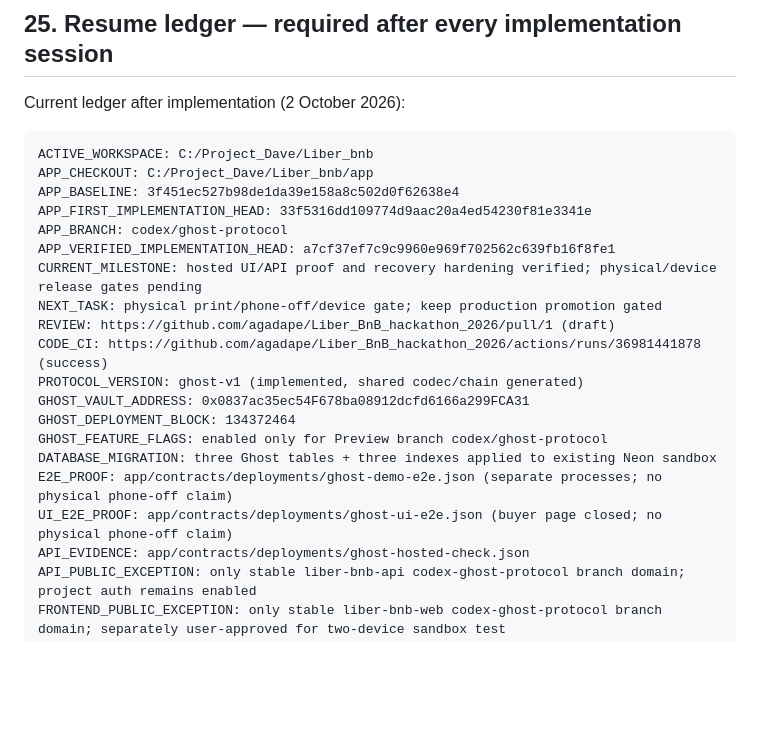
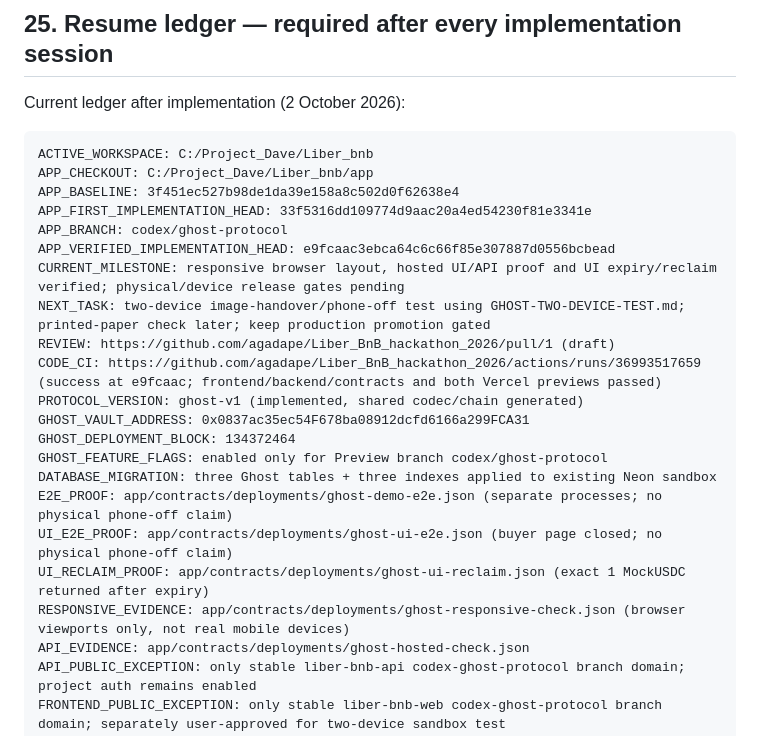
Before and after one commit to agadape/Liber_BnB_hackathon_2026, a Markdown page: docs/GHOST-IMPLEMENTATION.md, the part around the change. Drawn GitHub-style; blank space fills up the shorter version.

Commit message:
Update Ghost resume ledger to verified UI revision

```diff
--- a/docs/GHOST-IMPLEMENTATION.md
+++ b/docs/GHOST-IMPLEMENTATION.md
@@ -1333,11 +1333,11 @@ APP_CHECKOUT: C:/Project_Dave/Liber_bnb/app
 APP_BASELINE: 3f451ec527b98de1da39e158a8c502d0f62638e4
 APP_FIRST_IMPLEMENTATION_HEAD: 33f5316dd109774d9aac20a4ed54230f81e3341e
 APP_BRANCH: codex/ghost-protocol
-APP_VERIFIED_IMPLEMENTATION_HEAD: a7cf37ef7c9c9960e969f702562c639fb16f8fe1
-CURRENT_MILESTONE: hosted UI/API proof and recovery hardening verified; physical/device release gates pending
-NEXT_TASK: physical print/phone-off/device gate; keep production promotion gated
+APP_VERIFIED_IMPLEMENTATION_HEAD: e9fcaac3ebca64c6c66f85e307887d0556bcbead
+CURRENT_MILESTONE: responsive browser layout, hosted UI/API proof and UI expiry/reclaim verified; physical/device release gates pending
+NEXT_TASK: two-device image-handover/phone-off test using GHOST-TWO-DEVICE-TEST.md; printed-paper check later; keep production promotion gated
 REVIEW: https://github.com/agadape/Liber_BnB_hackathon_2026/pull/1 (draft)
-CODE_CI: https://github.com/agadape/Liber_BnB_hackathon_2026/actions/runs/36981441878 (success)
+CODE_CI: https://github.com/agadape/Liber_BnB_hackathon_2026/actions/runs/36993517659 (success at e9fcaac; frontend/backend/contracts and both Vercel previews passed)
 PROTOCOL_VERSION: ghost-v1 (implemented, shared codec/chain generated)
 GHOST_VAULT_ADDRESS: 0x0837ac35ec54F678ba08912dcfd6166a299FCA31
 GHOST_DEPLOYMENT_BLOCK: 134372464
@@ -1345,6 +1345,8 @@ GHOST_FEATURE_FLAGS: enabled only for Preview branch codex/ghost-protocol
 DATABASE_MIGRATION: three Ghost tables + three indexes applied to existing Neon sandbox
 E2E_PROOF: app/contracts/deployments/ghost-demo-e2e.json (separate processes; no physical phone-off claim)
 UI_E2E_PROOF: app/contracts/deployments/ghost-ui-e2e.json (buyer page closed; no physical phone-off claim)
+UI_RECLAIM_PROOF: app/contracts/deployments/ghost-ui-reclaim.json (exact 1 MockUSDC returned after expiry)
+RESPONSIVE_EVIDENCE: app/contracts/deployments/ghost-responsive-check.json (browser viewports only, not real mobile devices)
 API_EVIDENCE: app/contracts/deployments/ghost-hosted-check.json
 API_PUBLIC_EXCEPTION: only stable liber-bnb-api codex-ghost-protocol branch domain; project auth remains enabled
 FRONTEND_PUBLIC_EXCEPTION: only stable liber-bnb-web codex-ghost-protocol branch domain; separately user-approved for two-device sandbox test
```
